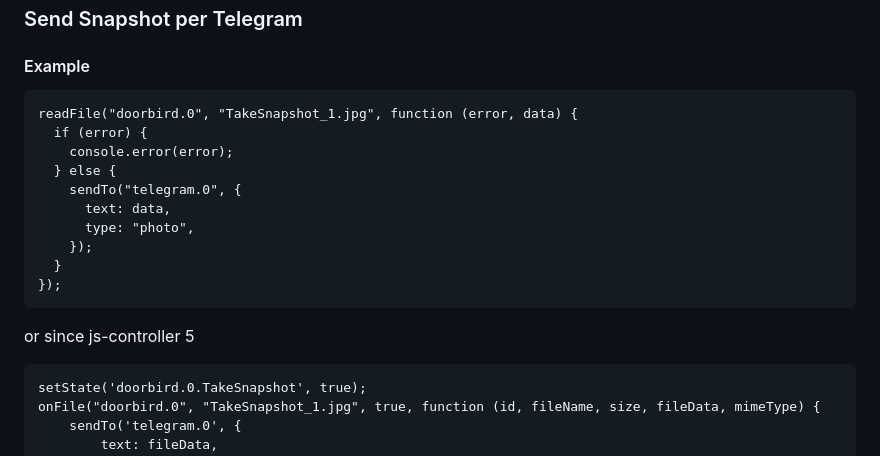
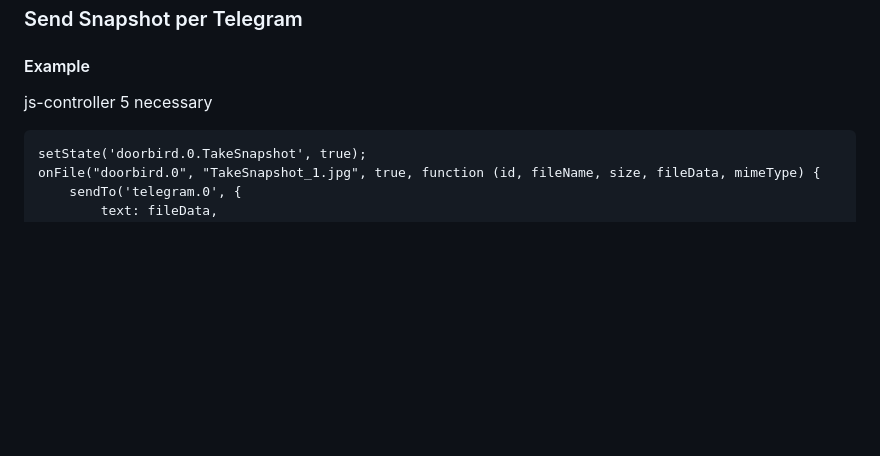
Before and after one commit to iobroker-community-adapters/ioBroker.doorbird, a Markdown page: README.md, the part around the change. GitHub-like rendering; blank space fills up the shorter version.

````diff
--- a/README.md
+++ b/README.md
@@ -67,20 +67,7 @@ http://192.168.0.2:8081/files/doorbird.0/Doorbell1_1.jpg
 
 #### Example
 
-```
-readFile("doorbird.0", "TakeSnapshot_1.jpg", function (error, data) {
-  if (error) {
-    console.error(error);
-  } else {
-    sendTo("telegram.0", {
-      text: data,
-      type: "photo",
-    });
-  }
-});
-```
-
-or since js-controller 5
+js-controller 5 necessary
 
 ```
 setState('doorbird.0.TakeSnapshot', true);
````
